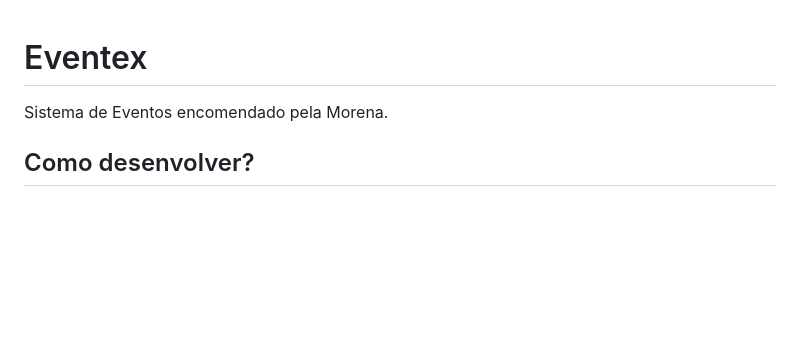
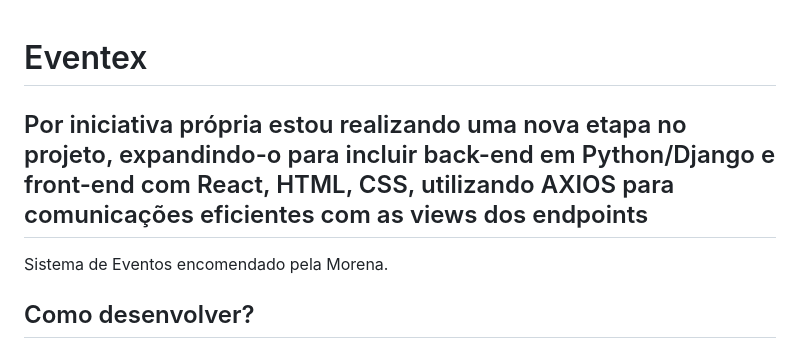
Before and after one commit to AlissonSH/wttd_fenix, a Markdown page: README.md, the part around the change. GitHub-like rendering; blank space fills up the shorter version.

Commit message:
Update: Ajuste no meu readme

```diff
--- a/README.md
+++ b/README.md
@@ -1,4 +1,6 @@
 # Eventex
+
+## Por iniciativa própria estou realizando uma nova etapa no projeto, expandindo-o para incluir back-end em Python/Django e front-end com React, HTML, CSS, utilizando AXIOS para comunicações eficientes com as views dos endpoints
 
 Sistema de Eventos encomendado pela Morena.
 
```
